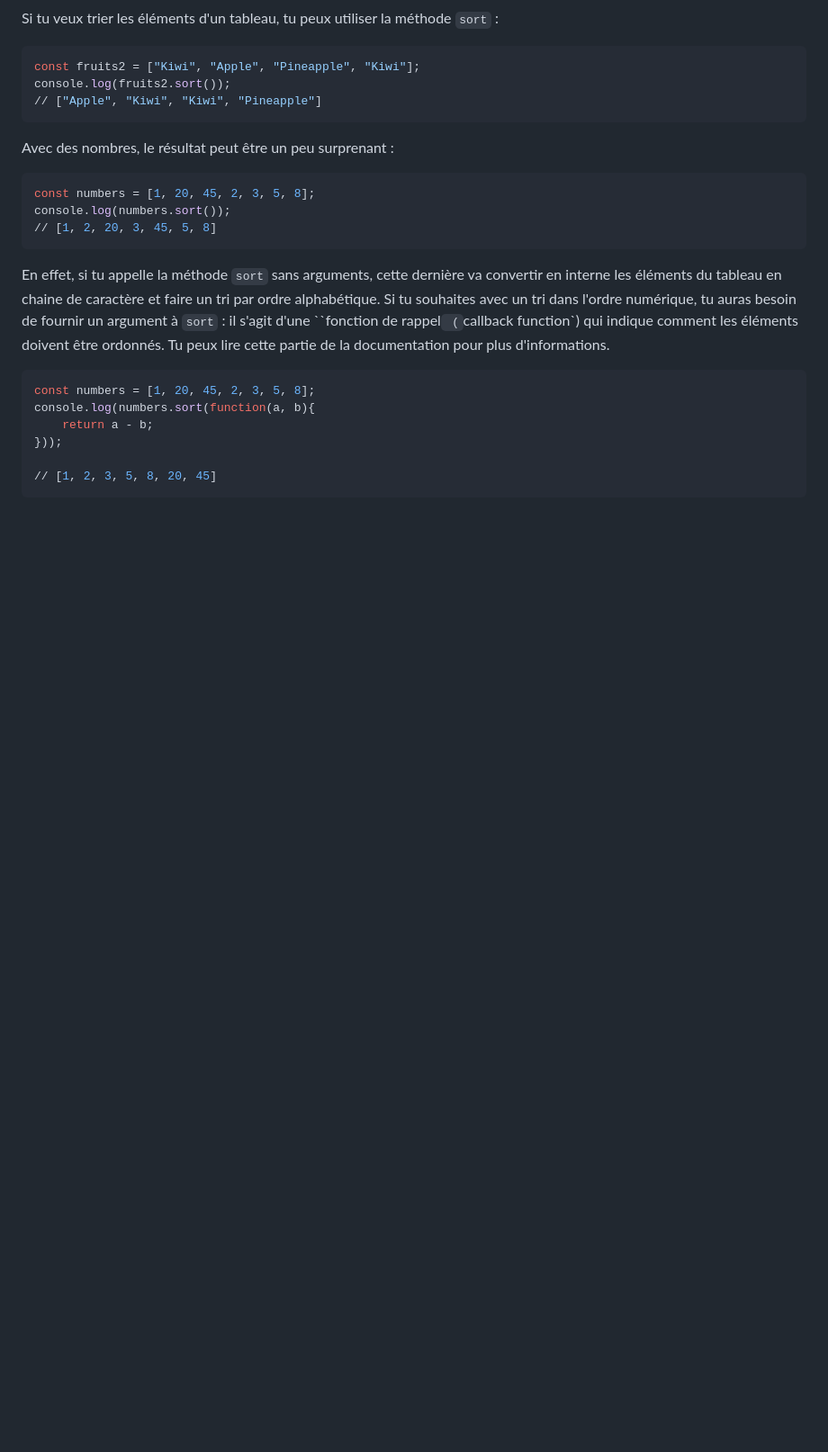
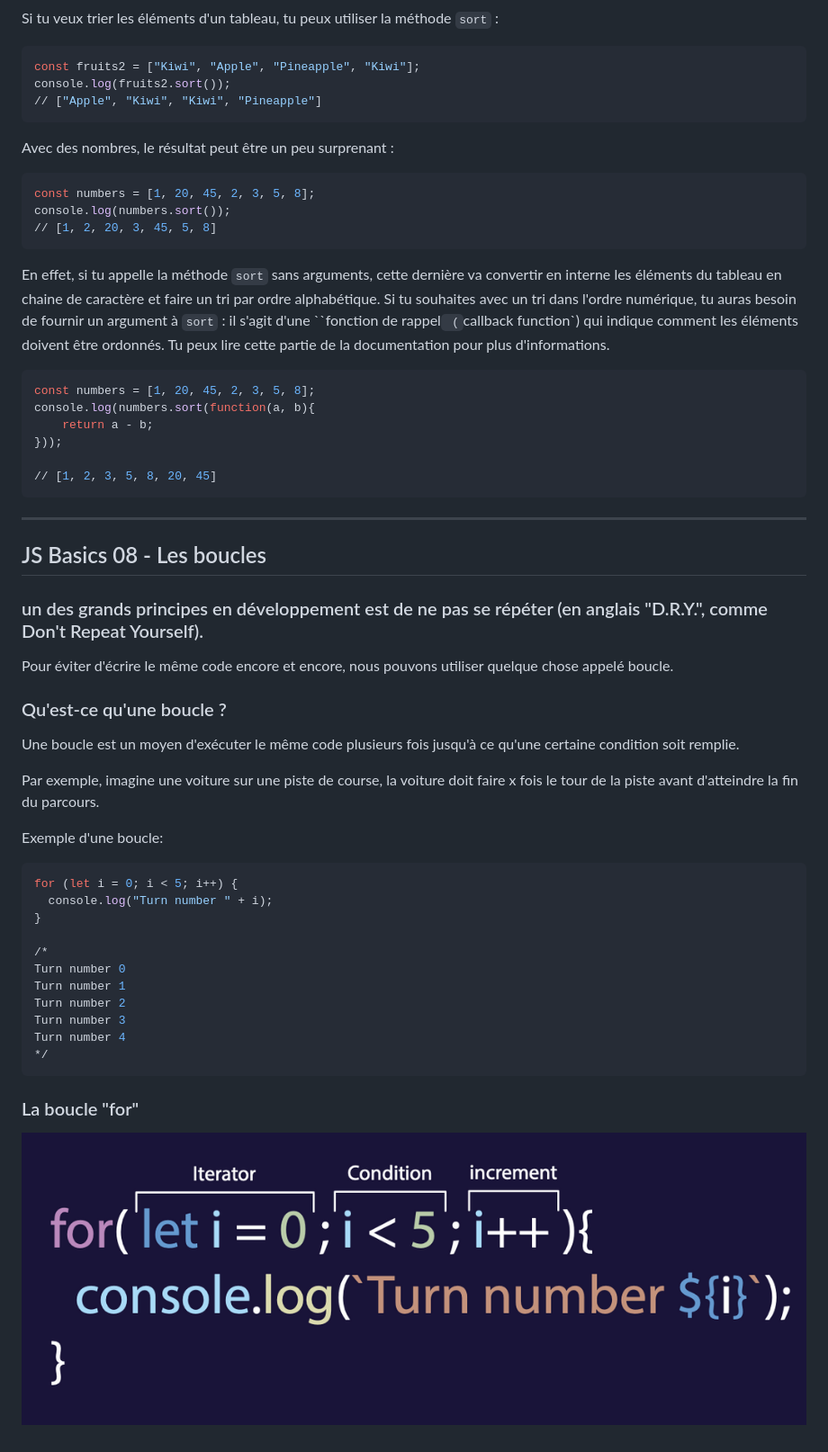
Before and after one commit to AlexNesvit/Javascript-lessons, a Markdown page: README.md, the part around the change. Shown: that part at 90% size. Drawn GitHub-style; pictures changed too: images/boucle.png (added); blank space fills up the shorter version.

Commit message:
README image boucle

````diff
--- a/README.md
+++ b/README.md
@@ -1480,3 +1480,39 @@ console.log(numbers.sort(function(a, b){
 
 // [1, 2, 3, 5, 8, 20, 45]
 ```
+
+
+---
+
+
+## JS Basics 08 - Les boucles
+
+
+### un des grands principes en développement est de ne pas se répéter (en anglais "D.R.Y.", comme Don't Repeat Yourself).
+
+Pour éviter d'écrire le même code encore et encore, nous pouvons utiliser quelque chose appelé boucle.
+
+### Qu'est-ce qu'une boucle ?
+
+Une boucle est un moyen d'exécuter le même code plusieurs fois jusqu'à ce qu'une certaine condition soit remplie.
+
+Par exemple, imagine une voiture sur une piste de course, la voiture doit faire x fois le tour de la piste avant d'atteindre la fin du parcours.
+
+Exemple d'une boucle:
+```bash
+for (let i = 0; i < 5; i++) {
+  console.log("Turn number " + i);
+}
+
+/*
+Turn number 0
+Turn number 1
+Turn number 2
+Turn number 3
+Turn number 4
+*/
+```
+
+### La boucle "for"
+
+![function](/images/boucle.png "function")
````
